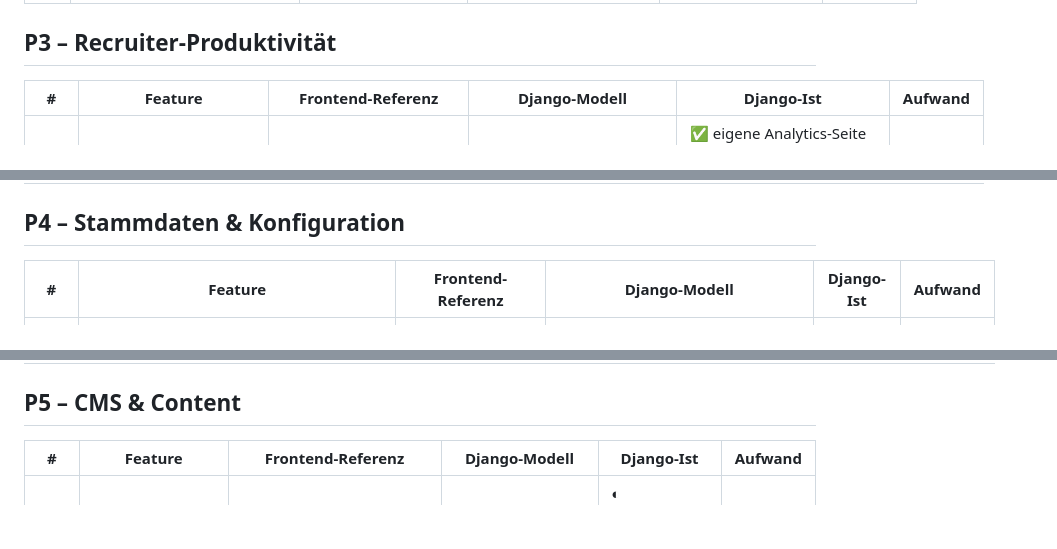
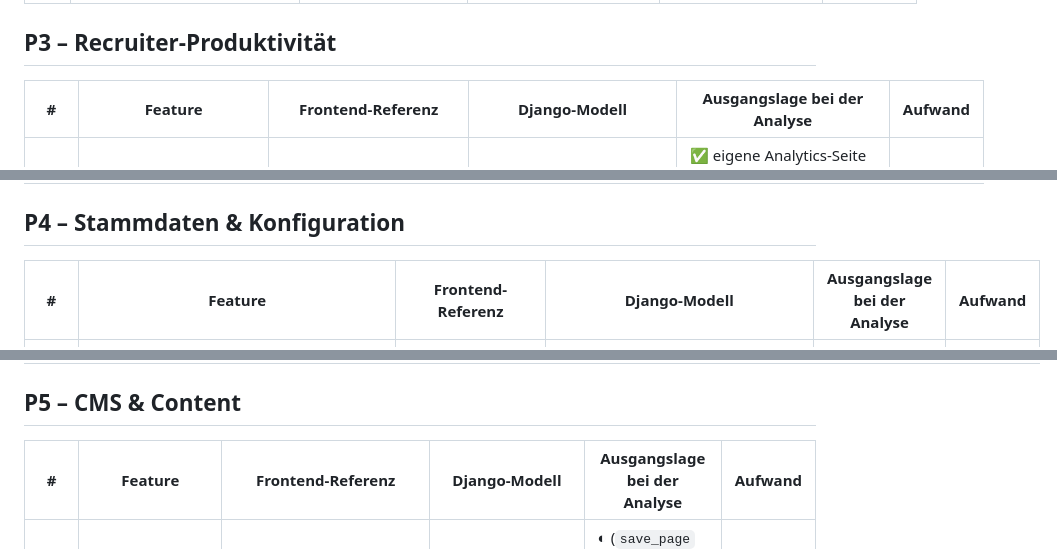
Before and after one commit to lusoluc/ATS, a Markdown page: FEATURE_BACKLOG.md, 3 parts joined by grey strips. Rendered like a GitHub page; blank space fills up the shorter version.

```diff
--- a/FEATURE_BACKLOG.md
+++ b/FEATURE_BACKLOG.md
@@ -47,7 +59,7 @@ Aufwand: S/M/L.
 
 ## P3 – Recruiter-Produktivität
 
-| # | Feature | Frontend-Referenz | Django-Modell | Django-Ist | Aufwand |
+| # | Feature | Frontend-Referenz | Django-Modell | Ausgangslage bei der Analyse | Aufwand |
 |---|---|---|---|---|---|
 | B7 ✅ | **Analytics/Insight-Dashboard ausbauen** (Quellen, Verweildauer je Phase, Prognosen, KI-Analyst – NORTHSTAR §4) | `cms/analytics` | (aggregiert) | ✅ eigene Analytics-Seite + „Erkenntnisse & Vorschläge" (`ats/insights.py`, `ats/suggestions.py`), Board-Signale (`ats/board_insights.py`), KI-Analyst `analytics_ask` | L |
 | B8 ✅ | **Delegationen** (Vertretung/Zuweisung von Bewerbungen) | `cms/delegations` | `RoleDelegation` ✅ | Modell ✅, UI ❌ | M |
@@ -57,7 +69,7 @@ Aufwand: S/M/L.
 
 ## P4 – Stammdaten & Konfiguration
 
-| # | Feature | Frontend-Referenz | Django-Modell | Django-Ist | Aufwand |
+| # | Feature | Frontend-Referenz | Django-Modell | Ausgangslage bei der Analyse | Aufwand |
 |---|---|---|---|---|---|
 | B12 ✅ | **Job-Vorlagen-Bibliothek** (NORTHSTAR §3.7: Vorschlag, 1-Klick, Tonalitäts-Overlay, Master/Version) | (Teil `cms/jobs`) | `JobTemplate` ✅, `TextSnippet` ✅ | Modell ✅, Logik/UI ❌ | L |
 | B13 ✅ | **Kategorien / Jobfamilien-CRUD** | `cms/categories`, `cms/job-metadata` | `JobFamily` ✅, `CareerPath` ✅ | Modell ✅, CRUD ❌ | S |
@@ -66,7 +78,7 @@ Aufwand: S/M/L.
 
 ## P5 – CMS & Content
 
-| # | Feature | Frontend-Referenz | Django-Modell | Django-Ist | Aufwand |
+| # | Feature | Frontend-Referenz | Django-Modell | Ausgangslage bei der Analyse | Aufwand |
 |---|---|---|---|---|---|
 | B16 ◐ | **Seiten-Builder** (früher Puck-Drag-&-Drop) | `cms/pages`, `cms/pages/seed` | `Page` ✅ | ◐ (`save_page` einfach vorhanden; visueller Builder ❌) | L |
 | B17 ✅ | **Content-Seiten** (Arbeitgeber, Einrichtungen, Info) | `/arbeitgeber`, `/einrichtungen/[slug]`, `/info/[slug]` | `Page` ✅, `FacilityProfile` ✅ | ◐ | M |
```
Also changed, not shown: other parts of FEATURE_BACKLOG.md (+18 -6 lines), CHANGELOG.md (+17 -0 lines), TESTING_AND_GUARDRAILS.md (+4 -2 lines).
